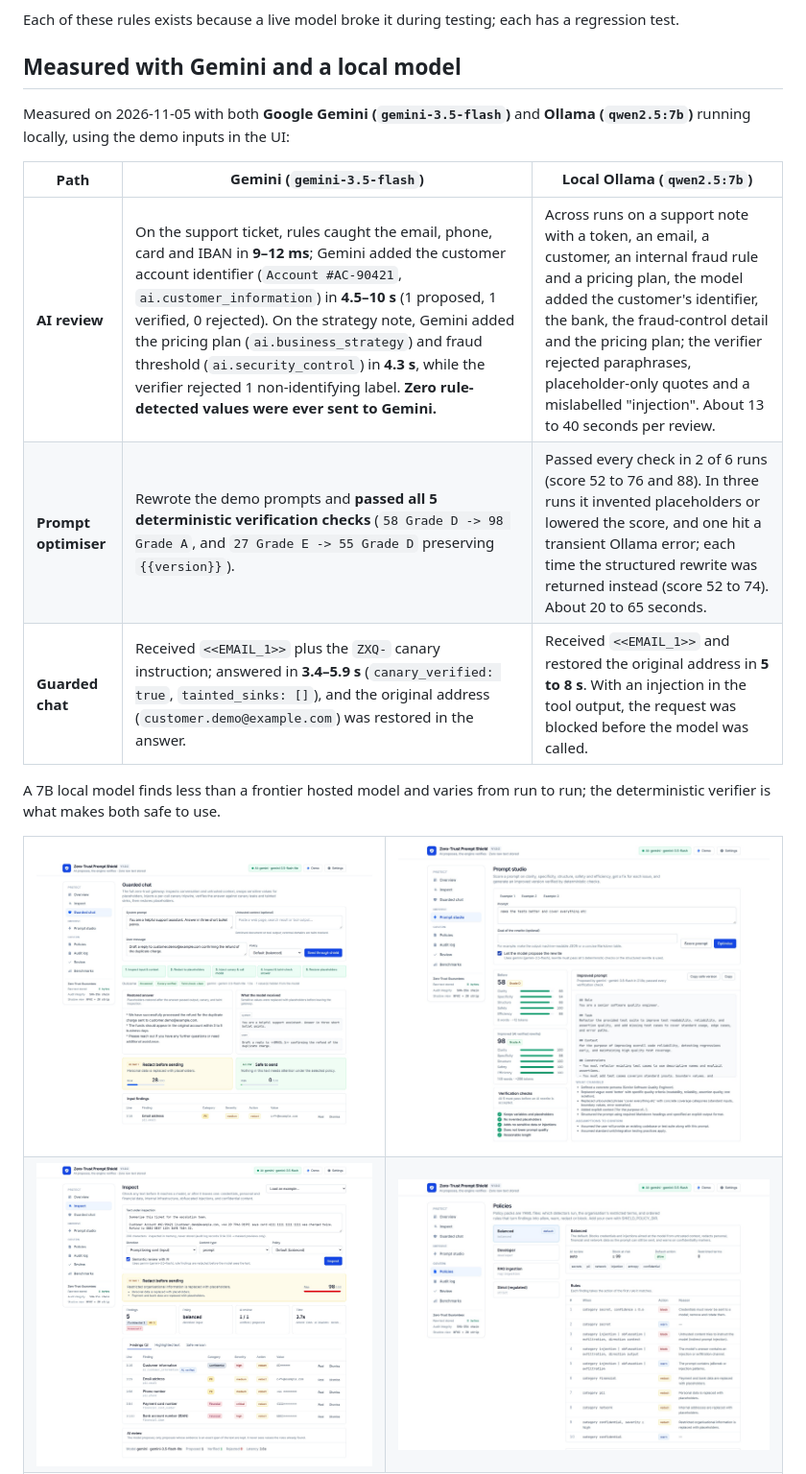
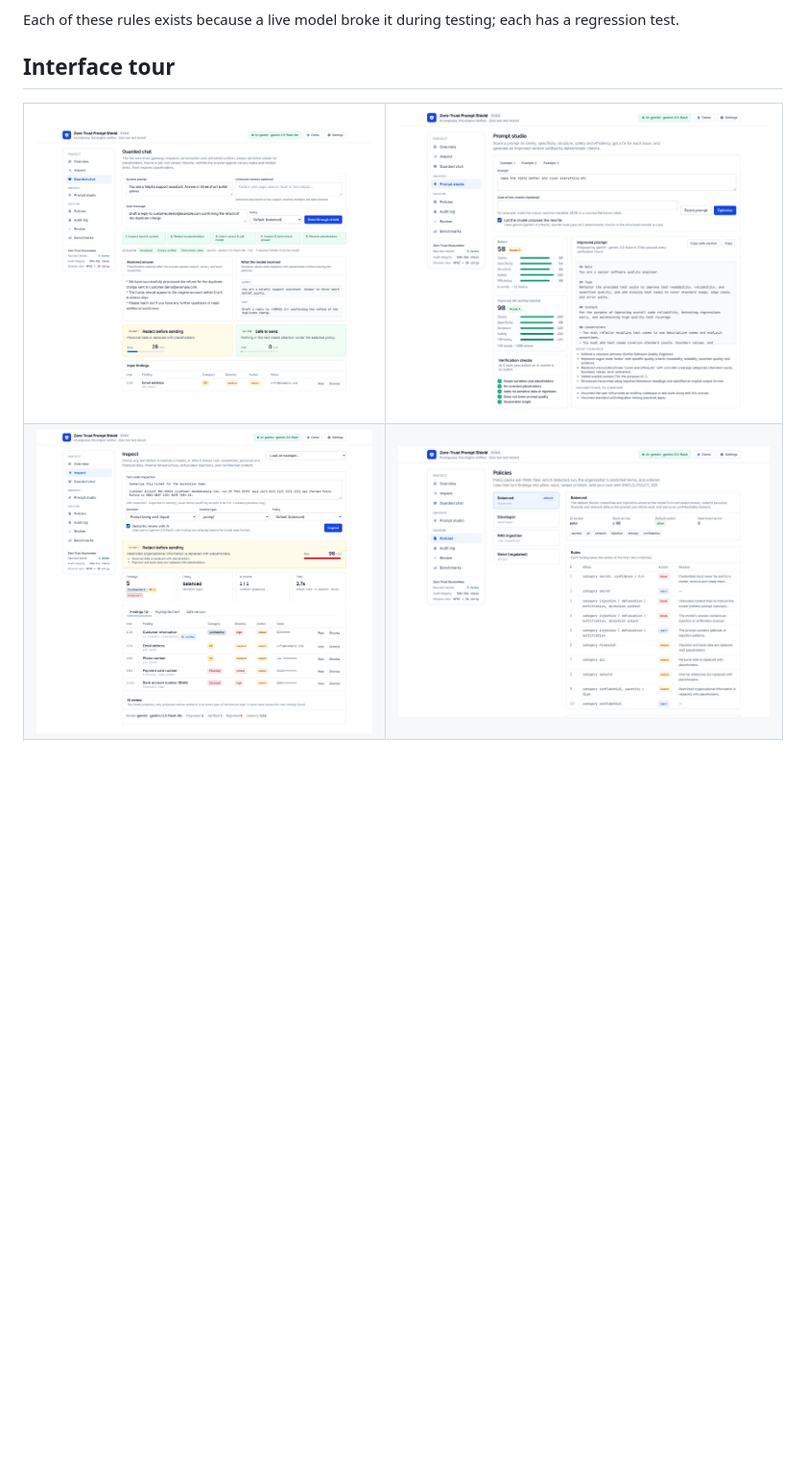
Before and after one commit to abulslab/Zero-Trust-Prompt-Shield, a Markdown page: README.md, the part around one of its changes. Shown at 96% size. Rendered like a GitHub page; blank space fills up the shorter version.

Commit message:
Rename screenshot files to bust GitHub Camo cache and remove provider comparison section

```diff
--- a/README.md
+++ b/README.md
@@ -80,25 +80,15 @@ Every model proposal passes these deterministic checks before it becomes a findi
 
 Each of these rules exists because a live model broke it during testing; each has a regression test.
 
-## Measured with Gemini and a local model
-
-Measured on 2026-11-05 with both **Google Gemini (`gemini-3.5-flash`)** and **Ollama (`qwen2.5:7b`)** running locally, using the demo inputs in the UI:
-
-| Path | Gemini (`gemini-3.5-flash`) | Local Ollama (`qwen2.5:7b`) |
-|---|---|---|
-| **AI review** | On the support ticket, rules caught the email, phone, card and IBAN in **9–12 ms**; Gemini added the customer account identifier (`Account #AC-90421`, `ai.customer_information`) in **4.5–10 s** (1 proposed, 1 verified, 0 rejected). On the strategy note, Gemini added the pricing plan (`ai.business_strategy`) and fraud threshold (`ai.security_control`) in **4.3 s**, while the verifier rejected 1 non-identifying label. **Zero rule-detected values were ever sent to Gemini.** | Across runs on a support note with a token, an email, a customer, an internal fraud rule and a pricing plan, the model added the customer's identifier, the bank, the fraud-control detail and the pricing plan; the verifier rejected paraphrases, placeholder-only quotes and a mislabelled "injection". About 13 to 40 seconds per review. |
-| **Prompt optimiser** | Rewrote the demo prompts and **passed all 5 deterministic verification checks** (`58 Grade D -> 98 Grade A`, and `27 Grade E -> 55 Grade D` preserving `{{version}}`). | Passed every check in 2 of 6 runs (score 52 to 76 and 88). In three runs it invented placeholders or lowered the score, and one hit a transient Ollama error; each time the structured rewrite was returned instead (score 52 to 74). About 20 to 65 seconds. |
-| **Guarded chat** | Received `<<EMAIL_1>>` plus the `ZXQ-` canary instruction; answered in **3.4–5.9 s** (`canary_verified: true`, `tainted_sinks: []`), and the original address (`customer.demo@example.com`) was restored in the answer. | Received `<<EMAIL_1>>` and restored the original address in **5 to 8 s**. With an injection in the tool output, the request was blocked before the model was called. |
-
-A 7B local model finds less than a frontier hosted model and varies from run to run; the deterministic verifier is what makes both safe to use.
+## Interface tour
 
 <table>
   <tr>
-    <td><img src="docs/images/guarded-chat.jpg?v=3" alt="Guarded chat: the model received a placeholder and the original email was restored in its answer"/></td>
-    <td><img src="docs/images/prompt-studio.jpg?v=3" alt="Prompt studio: Gemini's rewrite improved the score from 58 (D) to 98 (A) and passed all 5 verification checks"/></td>
+    <td><img src="docs/images/shield-guarded-chat.jpg" alt="Guarded chat: the model received a placeholder and the original email was restored in its answer"/></td>
+    <td><img src="docs/images/shield-prompt-studio.jpg" alt="Prompt studio: rewrite improved the score from 58 (D) to 98 (A) and passed all 5 verification checks"/></td>
   </tr>
   <tr>
-    <td><img src="docs/images/inspect-findings.jpg?v=3" alt="Findings with severity, policy action, masked value and the AI-verified badge"/></td>
-    <td><img src="docs/images/policies.jpg?v=3" alt="Policy packs as YAML with ordered rules"/></td>
+    <td><img src="docs/images/shield-inspect-findings.jpg" alt="Findings with severity, policy action, masked value and the AI-verified badge"/></td>
+    <td><img src="docs/images/shield-policies.jpg" alt="Policy packs as YAML with ordered rules"/></td>
   </tr>
   <tr>
```
Also changed, not shown: other parts of README.md (+2 -2 lines), docs/images/shield-guarded-chat.jpg (renamed from docs/images/guarded-chat.jpg), docs/images/shield-inspect-findings.jpg (renamed from docs/images/inspect-findings.jpg), docs/images/shield-inspect-highlighted.jpg (renamed from docs/images/inspect-highlighted.jpg), docs/images/shield-overview.jpg (renamed from docs/images/overview.jpg), docs/images/shield-policies.jpg (renamed from docs/images/policies.jpg), docs/images/shield-prompt-studio.jpg (renamed from docs/images/prompt-studio.jpg).
